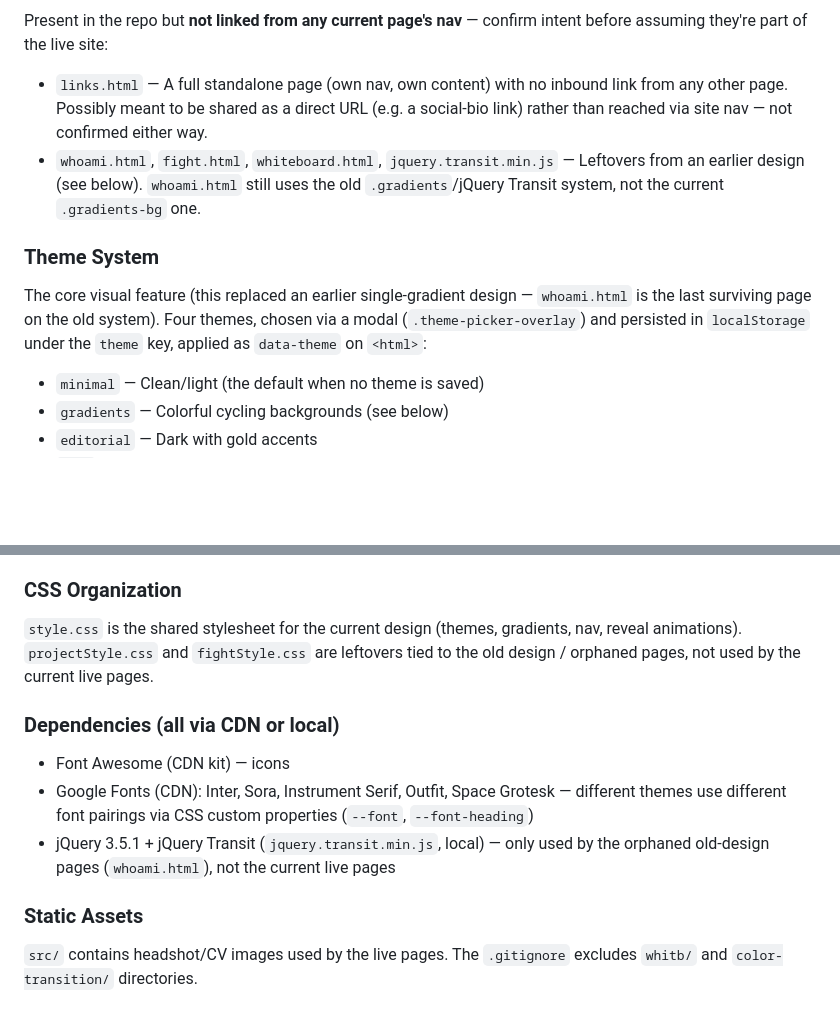
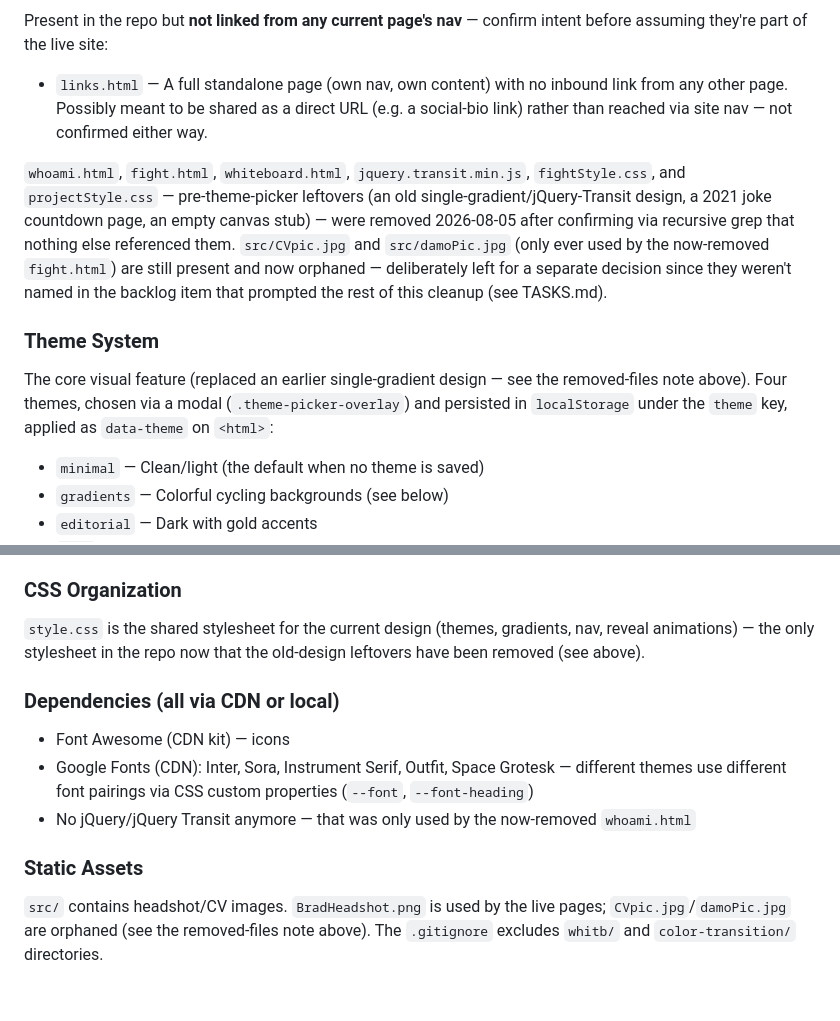
Before and after one commit to BradleyLund/bradleylund.github.io, a Markdown page: CLAUDE.md, 2 parts joined by grey strips. Rendered like a GitHub page; blank space fills up the shorter version.

Commit message:
Update CLAUDE.md: reflect the removed pre-theme-picker files
Also noted src/CVpic.jpg and src/damoPic.jpg are now orphaned (only ever
used by the removed fight.html) but deliberately left in place, so a
future session doesn't have to rediscover that from scratch.

Co-Authored-By: Claude Sonnet 5 <noreply@anthropic.com>

```diff
--- a/CLAUDE.md
+++ b/CLAUDE.md
@@ -27,11 +27,12 @@ Live, linked-from-nav pages (all share `style.css` + `script.js`):
 Present in the repo but **not linked from any current page's nav** — confirm intent before assuming they're part of the live site:
 
 - `links.html` — A full standalone page (own nav, own content) with no inbound link from any other page. Possibly meant to be shared as a direct URL (e.g. a social-bio link) rather than reached via site nav — not confirmed either way.
-- `whoami.html`, `fight.html`, `whiteboard.html`, `jquery.transit.min.js` — Leftovers from an earlier design (see below). `whoami.html` still uses the old `.gradients`/jQuery Transit system, not the current `.gradients-bg` one.
+
+`whoami.html`, `fight.html`, `whiteboard.html`, `jquery.transit.min.js`, `fightStyle.css`, and `projectStyle.css` — pre-theme-picker leftovers (an old single-gradient/jQuery-Transit design, a 2021 joke countdown page, an empty canvas stub) — were removed 2026-08-05 after confirming via recursive grep that nothing else referenced them. `src/CVpic.jpg` and `src/damoPic.jpg` (only ever used by the now-removed `fight.html`) are still present and now orphaned — deliberately left for a separate decision since they weren't named in the backlog item that prompted the rest of this cleanup (see TASKS.md).
 
 ### Theme System
 
-The core visual feature (this replaced an earlier single-gradient design — `whoami.html` is the last surviving page on the old system). Four themes, chosen via a modal (`.theme-picker-overlay`) and persisted in `localStorage` under the `theme` key, applied as `data-theme` on `<html>`:
+The core visual feature (replaced an earlier single-gradient design — see the removed-files note above). Four themes, chosen via a modal (`.theme-picker-overlay`) and persisted in `localStorage` under the `theme` key, applied as `data-theme` on `<html>`:
 
 - `minimal` — Clean/light (the default when no theme is saved)
 - `gradients` — Colorful cycling backgrounds (see below)
@@ -54,14 +55,14 @@ Inside `.gradients-bg`, six `.gradient` divs (green/pink/blue/frost/celestial/pu
 
 ### CSS Organization
 
-`style.css` is the shared stylesheet for the current design (themes, gradients, nav, reveal animations). `projectStyle.css` and `fightStyle.css` are leftovers tied to the old design / orphaned pages, not used by the current live pages.
+`style.css` is the shared stylesheet for the current design (themes, gradients, nav, reveal animations) — the only stylesheet in the repo now that the old-design leftovers have been removed (see above).
 
 ### Dependencies (all via CDN or local)
 
 - Font Awesome (CDN kit) — icons
 - Google Fonts (CDN): Inter, Sora, Instrument Serif, Outfit, Space Grotesk — different themes use different font pairings via CSS custom properties (`--font`, `--font-heading`)
-- jQuery 3.5.1 + jQuery Transit (`jquery.transit.min.js`, local) — only used by the orphaned old-design pages (`whoami.html`), not the current live pages
+- No jQuery/jQuery Transit anymore — that was only used by the now-removed `whoami.html`
 
 ### Static Assets
 
-`src/` contains headshot/CV images used by the live pages. The `.gitignore` excludes `whitb/` and `color-transition/` directories.
+`src/` contains headshot/CV images. `BradHeadshot.png` is used by the live pages; `CVpic.jpg`/`damoPic.jpg` are orphaned (see the removed-files note above). The `.gitignore` excludes `whitb/` and `color-transition/` directories.
```
